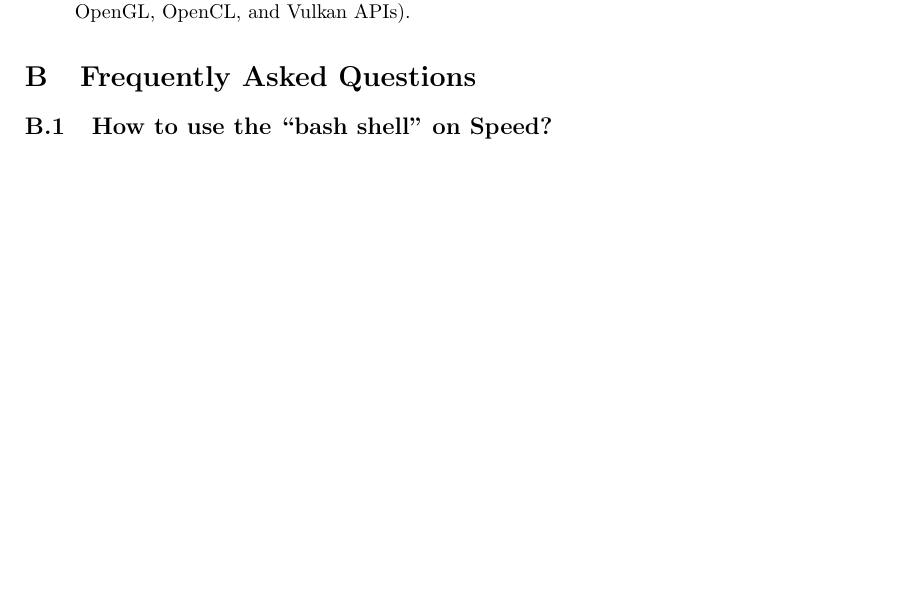
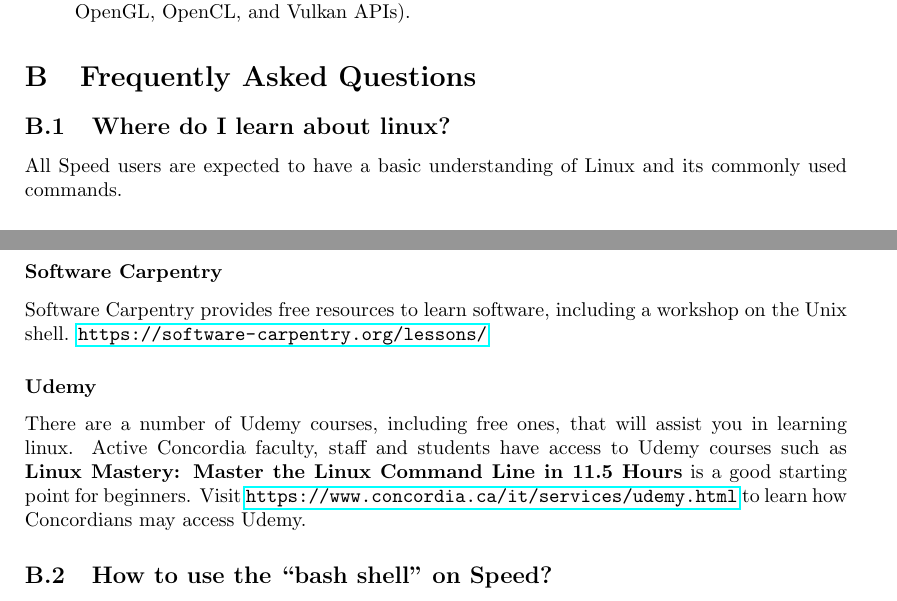
Before and after one commit to NAG-DevOps/speed-hpc, a LaTeX paper (doc/speed-manual.tex): part of page 19 of 23 before the commit and two parts of pages 19 and 20 of 23 after it, the two joined at a grey line, cut so that both start at the same text, the shorter picture padded with empty space. Compiled offline with pdfLaTeX.

Commit message:
Added "Where do I learn linux?" FAQ and answer

```diff
--- a/doc/speed-manual.tex
+++ b/doc/speed-manual.tex
@@ -1284,6 +1284,17 @@ Five AMD FirePro S7150 GPUs, with 8~GB of memory (compatible with the Direct X,
 \label{sect:faqs}
 
 % ------------------------------------------------------------------------------
+\subsection{Where do I learn about linux? }
+% ------------------------------------------------------------------------------
+All Speed users are expected to have a basic understanding of Linux and its commonly used commands.
+\subsubsection*{Software Carpentry}
+Software Carpentry provides free resources to learn software, including a workshop on the Unix shell.
+\url{https://software-carpentry.org/lessons/}
+
+\subsubsection*{Udemy}
+There are a number of Udemy courses, including free ones, that will assist you in learning linux. Active Concordia faculty, staff and students have access to Udemy courses such as \textbf{Linux Mastery: Master the Linux Command Line in 11.5 Hours} is a good starting point for beginners. Visit \url{https://www.concordia.ca/it/services/udemy.html} to learn how Concordians may access Udemy.
+
+% ------------------------------------------------------------------------------
 \subsection{How to use the ``bash shell'' on Speed?}
 
 This section describes how to use the ``bash shell'' on Speed. Review \autoref{sect:envsetup} to ensure that your bash enviroment is set up.
```
